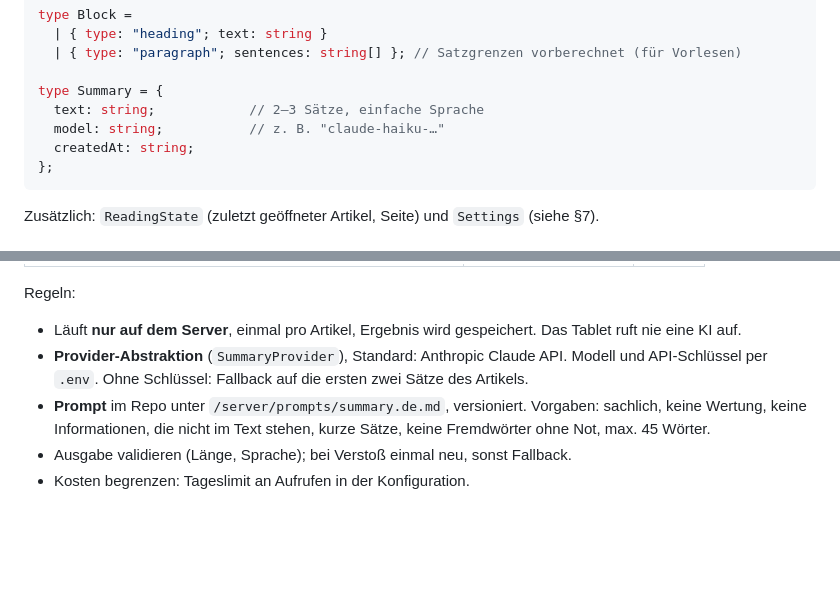
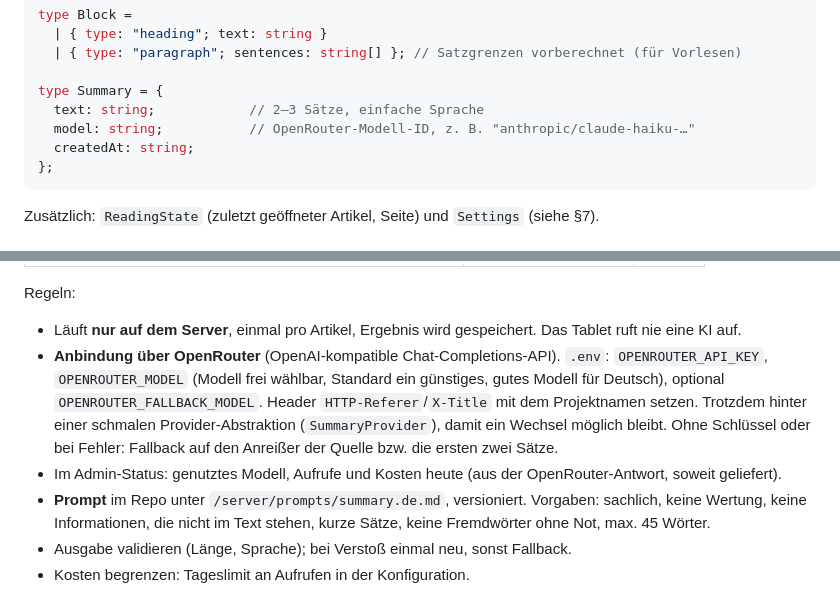
Before and after one commit to thunder-62/augenblick-reader, a Markdown page: SPEC.md, 2 parts joined by grey strips. Rendered like a GitHub page; blank space fills up the shorter version.

Commit message:
Spec: KI-Anbindung über OpenRouter
Co-Authored-By: Claude Opus 5.5 <noreply@anthropic.com>
Claude-Session: https://claude.ai/code/session_01WYrnvAF7nZJMmsfAVgFknJ

````diff
--- a/SPEC.md
+++ b/SPEC.md
@@ -99,7 +99,7 @@ type Block =
 
 type Summary = {
   text: string;            // 2–3 Sätze, einfache Sprache
-  model: string;           // z. B. "claude-haiku-…"
+  model: string;           // OpenRouter-Modell-ID, z. B. "anthropic/claude-haiku-…"
   createdAt: string;
 };
 ```
@@ -151,7 +151,8 @@ Fehler einer Quelle dürfen die anderen nicht blockieren. Wenn nichts Neues komm
 Regeln:
 
 - Läuft **nur auf dem Server**, einmal pro Artikel, Ergebnis wird gespeichert. Das Tablet ruft nie eine KI auf.
-- **Provider-Abstraktion** (`SummaryProvider`), Standard: Anthropic Claude API. Modell und API-Schlüssel per `.env`. Ohne Schlüssel: Fallback auf die ersten zwei Sätze des Artikels.
+- **Anbindung über OpenRouter** (OpenAI-kompatible Chat-Completions-API). `.env`: `OPENROUTER_API_KEY`, `OPENROUTER_MODEL` (Modell frei wählbar, Standard ein günstiges, gutes Modell für Deutsch), optional `OPENROUTER_FALLBACK_MODEL`. Header `HTTP-Referer`/`X-Title` mit dem Projektnamen setzen. Trotzdem hinter einer schmalen Provider-Abstraktion (`SummaryProvider`), damit ein Wechsel möglich bleibt. Ohne Schlüssel oder bei Fehler: Fallback auf den Anreißer der Quelle bzw. die ersten zwei Sätze.
+- Im Admin-Status: genutztes Modell, Aufrufe und Kosten heute (aus der OpenRouter-Antwort, soweit geliefert).
 - **Prompt** im Repo unter `/server/prompts/summary.de.md`, versioniert. Vorgaben: sachlich, keine Wertung, keine Informationen, die nicht im Text stehen, kurze Sätze, keine Fremdwörter ohne Not, max. 45 Wörter.
 - Ausgabe validieren (Länge, Sprache); bei Verstoß einmal neu, sonst Fallback.
 - Kosten begrenzen: Tageslimit an Aufrufen in der Konfiguration.
````
